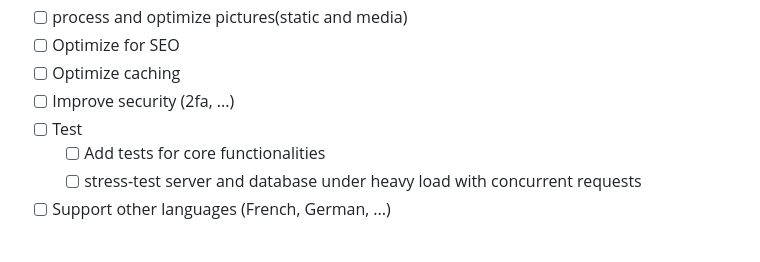
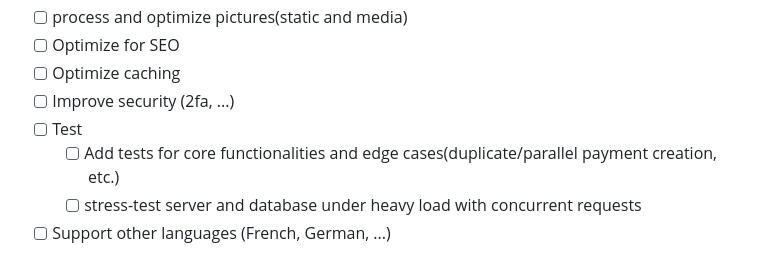
Before and after one commit to erfanghorbanee/Django-Shop, a Markdown page: README.md, the part around the change. Drawn GitHub-style.

Commit message:
docs: update TODO list to include edge cases for core functionality tests

```diff
--- a/README.md
+++ b/README.md
@@ -193,7 +193,7 @@ SOCIALACCOUNT_PROVIDERS = {
 - [ ] Optimize caching
 - [ ] Improve security (2fa, ...)
 - [ ] Test
-  - [ ] Add tests for core functionalities
+  - [ ] Add tests for core functionalities and edge cases(duplicate/parallel payment creation, etc.)
   - [ ] stress-test server and database under heavy load with concurrent requests
 - [ ] Support other languages (French, German, ...)
 
```
